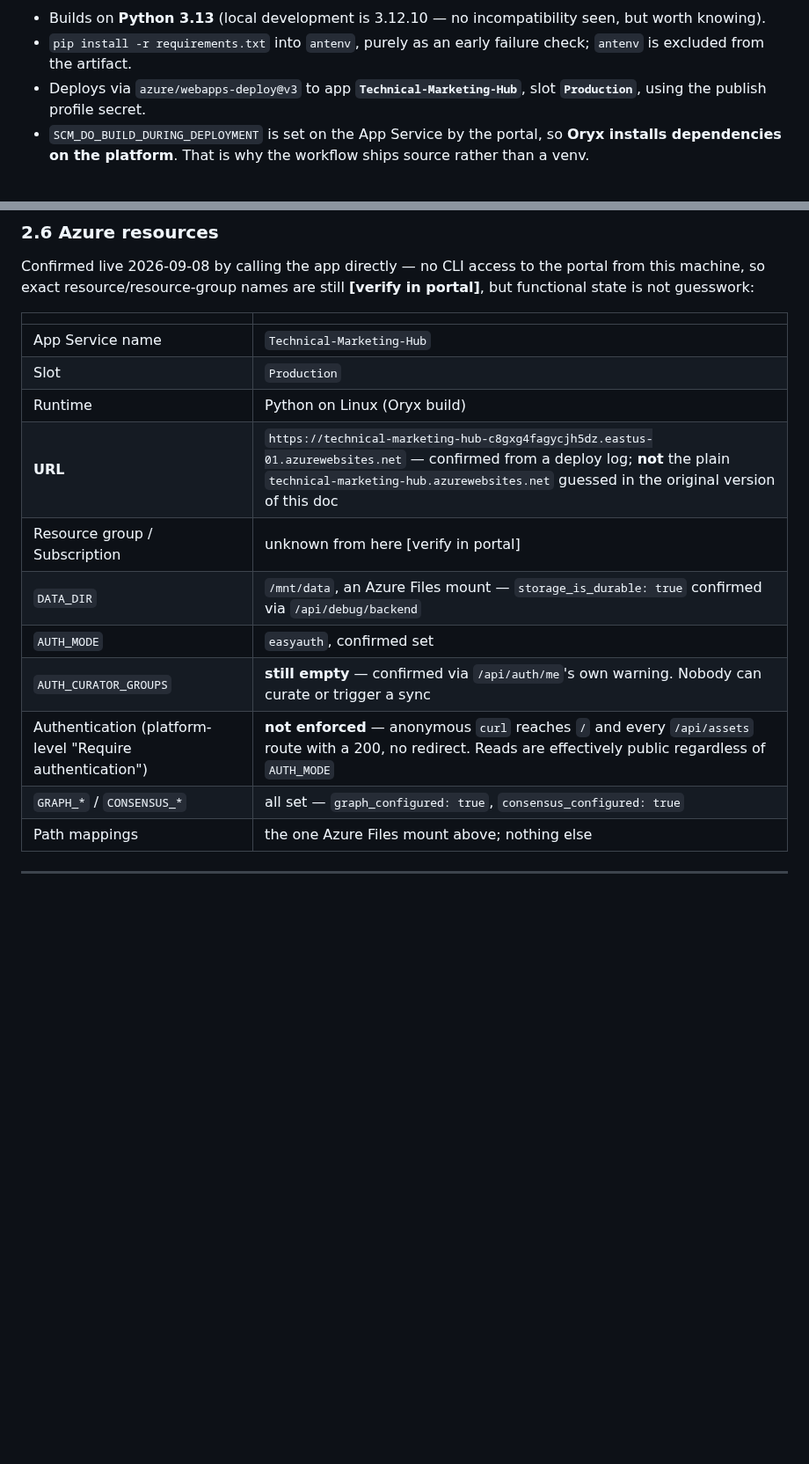
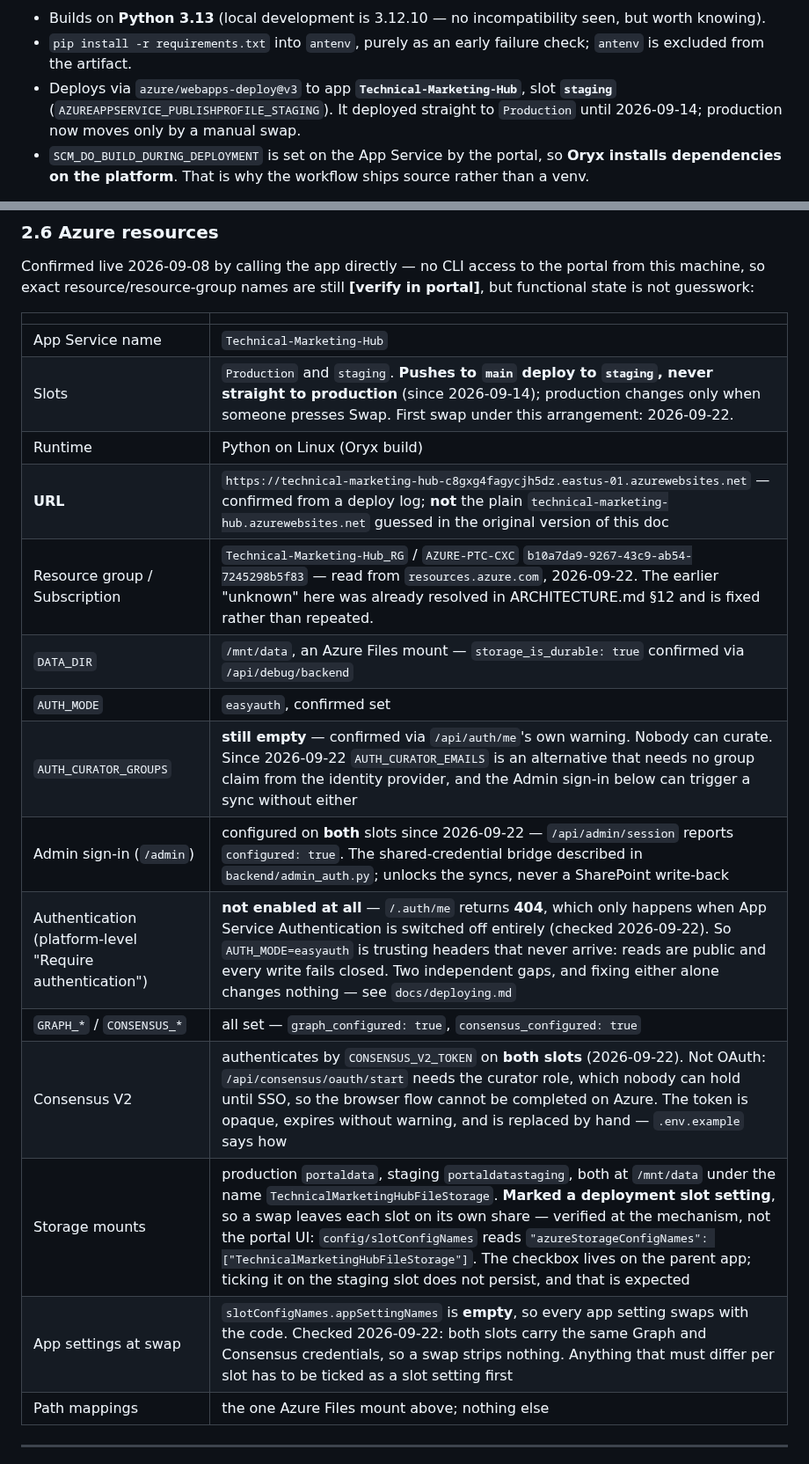
Before and after one commit to SebBergner/Technical-Marketing-Hub, a Markdown page: docs/HANDOVER-DEPLOYMENT.md, 2 parts joined by grey strips. Shown at 88% size. GitHub-like rendering; blank space fills up the shorter version.

Commit message:
docs: bring the deployment handover back in line with the deployment
The facts table had drifted far enough to mislead the next person, and it is
the page they would read first:

* it said deploys go to the `Production` slot. They have gone to `staging`
  since 2026-09-14, and production only moves on a manual swap -- the first
  of which happened 2026-09-22.
* it said the resource group was "unknown from here [verify in portal]".
  ARCHITECTURE.md §12 had already resolved it, so the doc contradicted its
  own sibling and sent the reader to the portal for an answer we held.
* it said platform authentication was "not enforced". It is not *enabled*:
  /.auth/me returns 404, which only happens with App Service Authentication
  switched off entirely. The distinction matters, because it means
  AUTH_MODE=easyauth is trusting headers that never arrive, and fixing
  either gap alone changes nothing.

Adds what was measured while swapping, none of it guessable from the code:
which share each slot mounts and that the mount is sticky (read from
slotConfigNames, not from the portal checkbox, which does not persist on the
staging slot and is expected not to); that appSettingNames is empty so every
app setting swaps; that Consensus V2 authenticates by hand-supplied token on
Azure and why OAuth cannot be used there yet; and that the Admin sign-in is
now configured on both slots.

ARCHITECTURE.md gains the Entra sign-in as an open item against IT. It was
being tracked only in conversation, and it blocks both the curator role and
self-renewing Consensus credentials on Azure.

Co-Authored-By: Claude Opus 5 <noreply@anthropic.com>

```diff
--- a/docs/HANDOVER-DEPLOYMENT.md
+++ b/docs/HANDOVER-DEPLOYMENT.md
@@ -113,7 +113,7 @@ on:
 - `pip install -r requirements.txt` into `antenv`, purely as an early failure
   check; `antenv` is excluded from the artifact.
 - Deploys via `azure/webapps-deploy@v3` to app **`Technical-Marketing-Hub`**,
-  slot **`Production`**, using the publish profile secret.
+  slot **`staging`** (`AZUREAPPSERVICE_PUBLISHPROFILE_STAGING`). It deployed straight to `Production` until 2026-09-14; production now moves only by a manual swap.
 - `SCM_DO_BUILD_DURING_DEPLOYMENT` is set on the App Service by the portal, so
   **Oryx installs dependencies on the platform**. That is why the workflow ships
   source rather than a venv.
@@ -184,15 +184,19 @@ portal from this machine, so exact resource/resource-group names are still
 | | |
 |---|---|
 | App Service name | `Technical-Marketing-Hub` |
-| Slot | `Production` |
+| Slots | `Production` and `staging`. **Pushes to `main` deploy to `staging`, never straight to production** (since 2026-09-14); production changes only when someone presses Swap. First swap under this arrangement: 2026-09-22. |
 | Runtime | Python on Linux (Oryx build) |
 | **URL** | `https://technical-marketing-hub-c8gxg4fagycjh5dz.eastus-01.azurewebsites.net` — confirmed from a deploy log; **not** the plain `technical-marketing-hub.azurewebsites.net` guessed in the original version of this doc |
-| Resource group / Subscription | unknown from here [verify in portal] |
+| Resource group / Subscription | `Technical-Marketing-Hub_RG` / `AZURE-PTC-CXC` `b10a7da9-9267-43c9-ab54-7245298b5f83` — read from `resources.azure.com`, 2026-09-22. The earlier "unknown" here was already resolved in ARCHITECTURE.md §12 and is fixed rather than repeated. |
 | `DATA_DIR` | `/mnt/data`, an Azure Files mount — `storage_is_durable: true` confirmed via `/api/debug/backend` |
 | `AUTH_MODE` | `easyauth`, confirmed set |
-| `AUTH_CURATOR_GROUPS` | **still empty** — confirmed via `/api/auth/me`'s own warning. Nobody can curate or trigger a sync |
-| Authentication (platform-level "Require authentication") | **not enforced** — anonymous `curl` reaches `/` and every `/api/assets` route with a 200, no redirect. Reads are effectively public regardless of `AUTH_MODE` |
+| `AUTH_CURATOR_GROUPS` | **still empty** — confirmed via `/api/auth/me`'s own warning. Nobody can curate. Since 2026-09-22 `AUTH_CURATOR_EMAILS` is an alternative that needs no group claim from the identity provider, and the Admin sign-in below can trigger a sync without either |
+| Admin sign-in (`/admin`) | configured on **both** slots since 2026-09-22 — `/api/admin/session` reports `configured: true`. The shared-credential bridge described in `backend/admin_auth.py`; unlocks the syncs, never a SharePoint write-back |
+| Authentication (platform-level "Require authentication") | **not enabled at all** — `/.auth/me` returns **404**, which only happens when App Service Authentication is switched off entirely (checked 2026-09-22). So `AUTH_MODE=easyauth` is trusting headers that never arrive: reads are public and every write fails closed. Two independent gaps, and fixing either alone changes nothing — see `docs/deploying.md` |
 | `GRAPH_*` / `CONSENSUS_*` | all set — `graph_configured: true`, `consensus_configured: true` |
+| Consensus V2 | authenticates by `CONSENSUS_V2_TOKEN` on **both slots** (2026-09-22). Not OAuth: `/api/consensus/oauth/start` needs the curator role, which nobody can hold until SSO, so the browser flow cannot be completed on Azure. The token is opaque, expires without warning, and is replaced by hand — `.env.example` says how |
+| Storage mounts | production `portaldata`, staging `portaldatastaging`, both at `/mnt/data` under the name `TechnicalMarketingHubFileStorage`. **Marked a deployment slot setting**, so a swap leaves each slot on its own share — verified at the mechanism, not the portal UI: `config/slotConfigNames` reads `"azureStorageConfigNames": ["TechnicalMarketingHubFileStorage"]`. The checkbox lives on the parent app; ticking it on the staging slot does not persist, and that is expected |
+| App settings at swap | `slotConfigNames.appSettingNames` is **empty**, so every app setting swaps with the code. Checked 2026-09-22: both slots carry the same Graph and Consensus credentials, so a swap strips nothing. Anything that must differ per slot has to be ticked as a slot setting first |
 | Path mappings | the one Azure Files mount above; nothing else |
 
 ---
```
Also changed, not shown: docs/ARCHITECTURE.md (+1 -0 lines).
